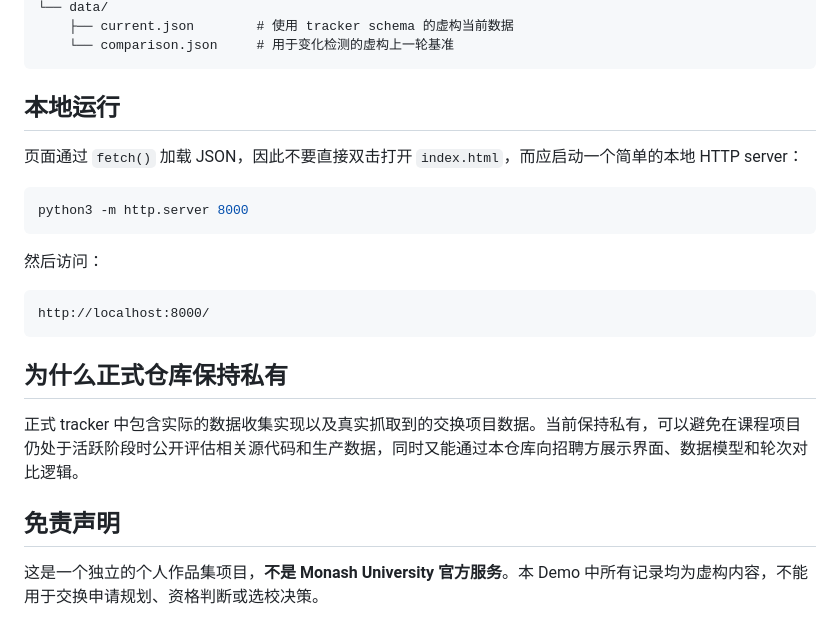
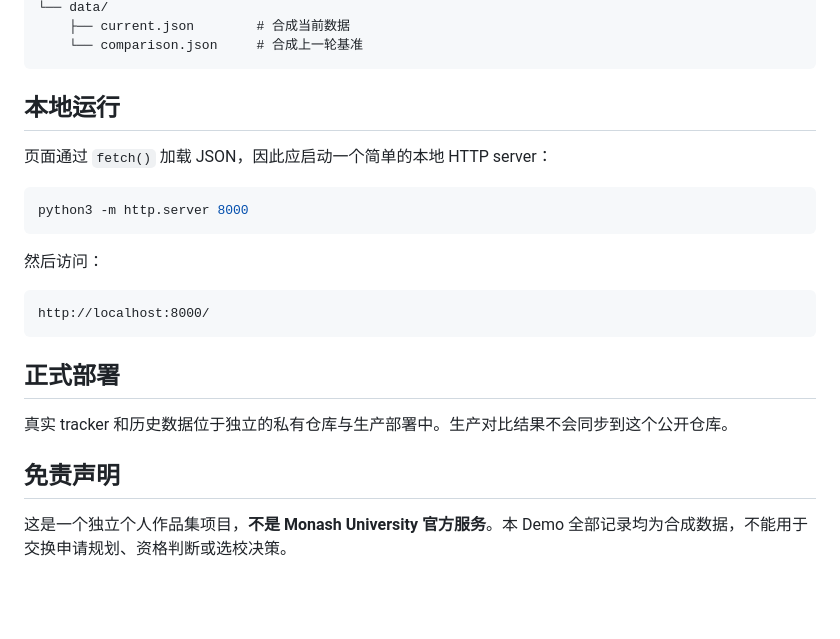
Before and after one commit to Waldo0926/monash-abroad-tracker-demo, a Markdown page: README.zh-CN.md, the part around one of its changes. GitHub-like rendering; blank space fills up the shorter version.

````diff
--- a/README.zh-CN.md
+++ b/README.zh-CN.md
@@ -60,11 +78,11 @@
 └── data/
-    ├── current.json        # 使用 tracker schema 的虚构当前数据
-    └── comparison.json     # 用于变化检测的虚构上一轮基准
+    ├── current.json        # 合成当前数据
+    └── comparison.json     # 合成上一轮基准
 ```
 
 ## 本地运行
 
-页面通过 `fetch()` 加载 JSON，因此不要直接双击打开 `index.html`，而应启动一个简单的本地 HTTP server：
+页面通过 `fetch()` 加载 JSON，因此应启动一个简单的本地 HTTP server：
 
 ```bash
 python3 -m http.server 8000
@@ -76,10 +94,10 @@ python3 -m http.server 8000
 http://localhost:8000/
 ```
 
-## 为什么正式仓库保持私有
+## 正式部署
 
-正式 tracker 中包含实际的数据收集实现以及真实抓取到的交换项目数据。当前保持私有，可以避免在课程项目仍处于活跃阶段时公开评估相关源代码和生产数据，同时又能通过本仓库向招聘方展示界面、数据模型和轮次对比逻辑。
+真实 tracker 和历史数据位于独立的私有仓库与生产部署中。生产对比结果不会同步到这个公开仓库。
 
 ## 免责声明
 
-这是一个独立的个人作品集项目，**不是 Monash University 官方服务**。本 Demo 中所有记录均为虚构内容，不能用于交换申请规划、资格判断或选校决策。
+这是一个独立个人作品集项目，**不是 Monash University 官方服务**。本 Demo 全部记录均为合成数据，不能用于交换申请规划、资格判断或选校决策。
````
Also changed, not shown: other parts of README.zh-CN.md (+48 -30 lines).
